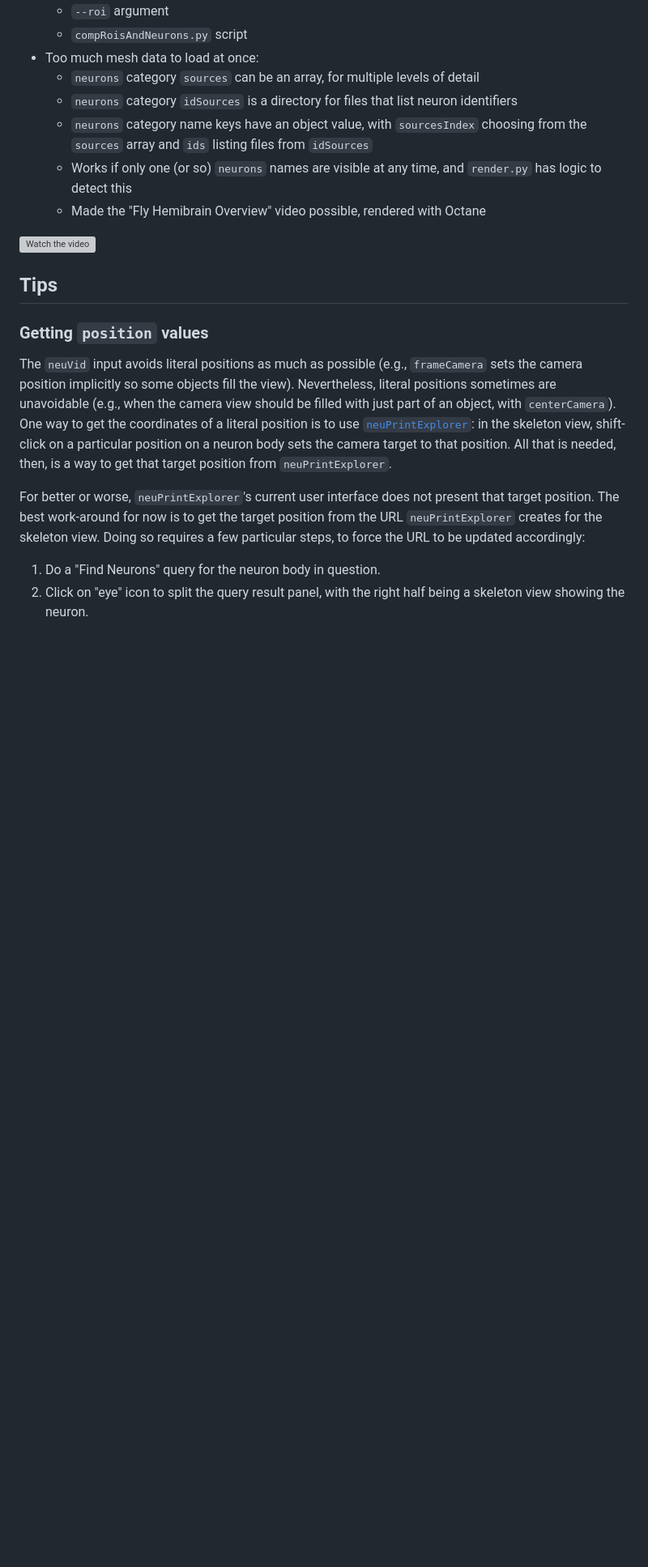
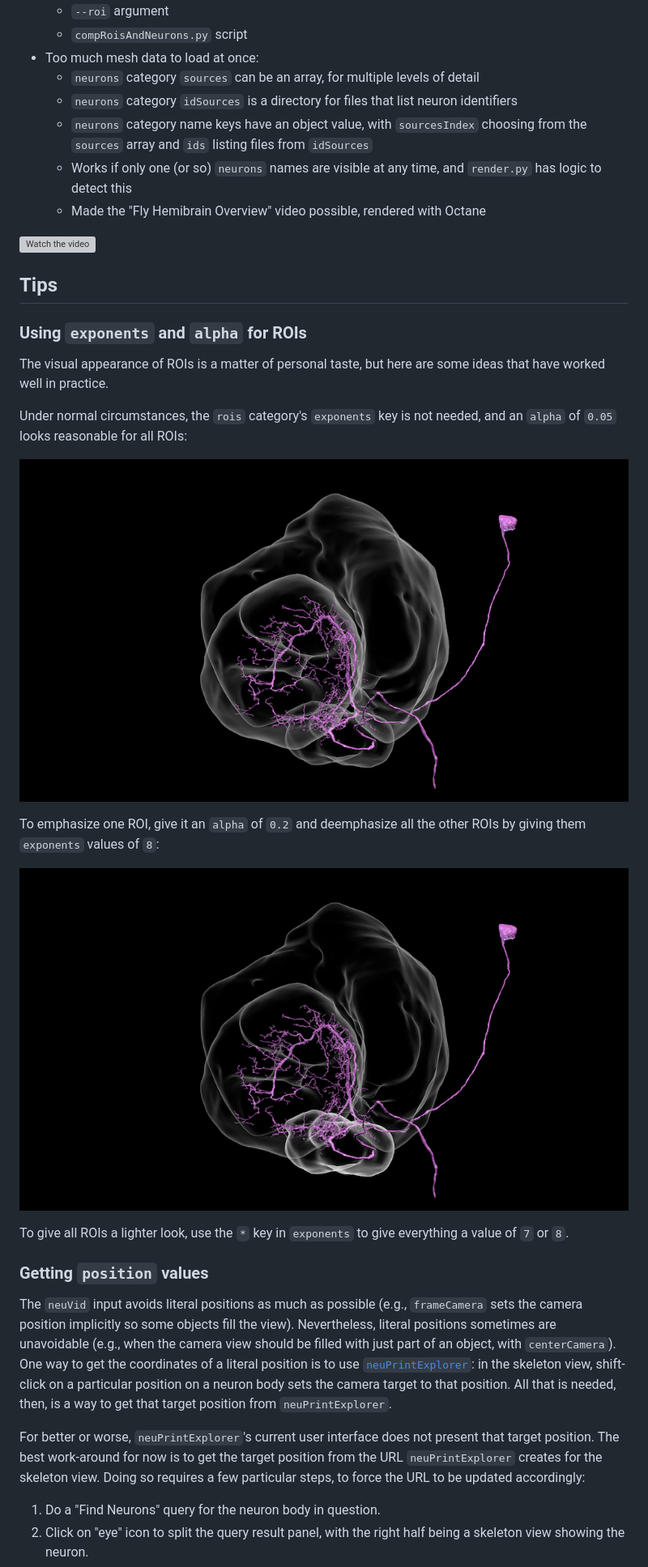
Before and after one commit to connectome-neuprint/neuVid, a Markdown page: documentation/README.md, the part around one of its changes. Shown at 81% size. Rendered like a GitHub page; pictures changed too: documentation/roisNormal.png (added), documentation/roisOneEmphasized.png (added); blank space fills up the shorter version; grey boxes are pictures that could not be loaded.

Commit message:
Adds more authoring documentation.

```diff
--- a/documentation/README.md
+++ b/documentation/README.md
@@ -348,6 +378,20 @@ The object for `anchorPSD` has two keys, but `neuVid` supports additional keys t
 [![Watch the video](https://img.youtube.com/vi/PeyHKdmBpqY/maxresdefault.jpg)](https://www.youtube.com/watch?v=PeyHKdmBpqY)
 
 ## Tips
+
+### Using `exponents` and `alpha` for ROIs
+
+The visual appearance of ROIs is a matter of personal taste, but here are some ideas that have worked well in practice.
+
+Under normal circumstances, the `rois` category's `exponents` key is not needed, and an `alpha` of `0.05` looks reasonable for all ROIs:
+
+![Normal ROIs](roisNormal.png)
+
+To emphasize one ROI, give it an `alpha` of `0.2` and deemphasize all the other ROIs by giving them `exponents` values of `8`:
+
+![One emphasized ROI](roisOneEmphasized.png)
+
+To give all ROIs a lighter look, use the `*` key in `exponents` to give everything a value of `7` or `8`.
 
 ### Getting `position` values
 
```
Also changed, not shown: other parts of documentation/README.md (+31 -1 lines).
